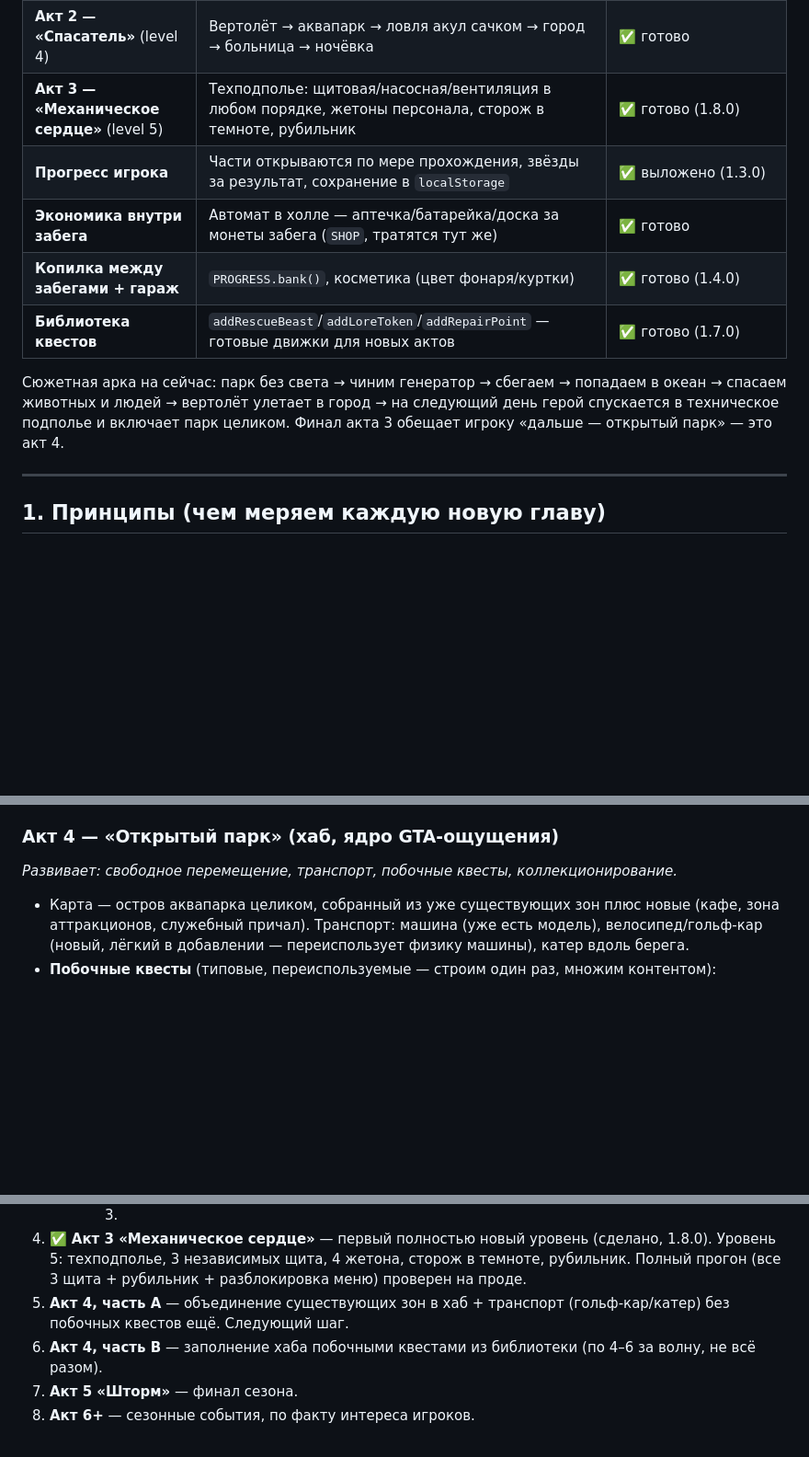
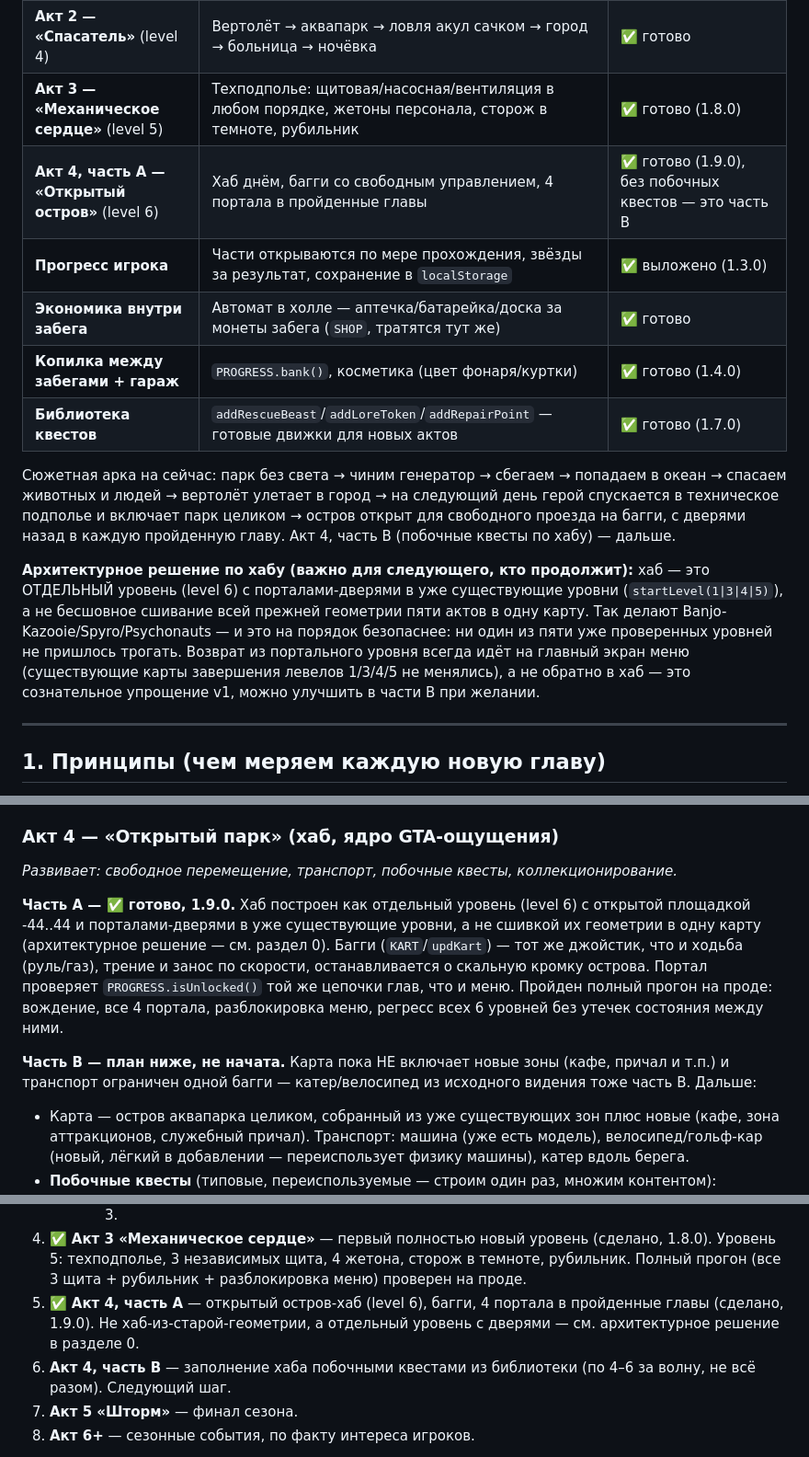
Before and after one commit to kentavr34/akvapark, a Markdown page: docs/MASTERPLAN.md, 3 parts joined by grey strips. Shown at 92% size. GitHub-like rendering; blank space fills up the shorter version.

Commit message:
MASTERPLAN: акт 4 часть A закрыта, часть B (побочные квесты) — следующий шаг

```diff
--- a/docs/MASTERPLAN.md
+++ b/docs/MASTERPLAN.md
@@ -22,6 +22,7 @@
 | **Акт 1 — «Океан»** (level 3) | Дорога → прыжок → заплыв → корабль → остров → горка → вертолёт | ✅ готово |
 | **Акт 2 — «Спасатель»** (level 4) | Вертолёт → аквапарк → ловля акул сачком → город → больница → ночёвка | ✅ готово |
 | **Акт 3 — «Механическое сердце»** (level 5) | Техподполье: щитовая/насосная/вентиляция в любом порядке, жетоны персонала, сторож в темноте, рубильник | ✅ готово (1.8.0) |
+| **Акт 4, часть A — «Открытый остров»** (level 6) | Хаб днём, багги со свободным управлением, 4 портала в пройденные главы | ✅ готово (1.9.0), без побочных квестов — это часть B |
 | **Прогресс игрока** | Части открываются по мере прохождения, звёзды за результат, сохранение в `localStorage` | ✅ выложено (1.3.0) |
 | **Экономика внутри забега** | Автомат в холле — аптечка/батарейка/доска за монеты забега (`SHOP`, тратятся тут же) | ✅ готово |
 | **Копилка между забегами + гараж** | `PROGRESS.bank()`, косметика (цвет фонаря/куртки) | ✅ готово (1.4.0) |
@@ -30,7 +31,17 @@
 Сюжетная арка на сейчас: парк без света → чиним генератор → сбегаем →
 попадаем в океан → спасаем животных и людей → вертолёт улетает в город →
 на следующий день герой спускается в техническое подполье и включает парк
-целиком. Финал акта 3 обещает игроку «дальше — открытый парк» — это акт 4.
+целиком → остров открыт для свободного проезда на багги, с дверями назад
+в каждую пройденную главу. Акт 4, часть B (побочные квесты по хабу) — дальше.
+
+**Архитектурное решение по хабу (важно для следующего, кто продолжит):**
+хаб — это ОТДЕЛЬНЫЙ уровень (level 6) с порталами-дверями в уже существующие
+уровни (`startLevel(1|3|4|5)`), а не бесшовное сшивание всей прежней геометрии
+пяти актов в одну карту. Так делают Banjo-Kazooie/Spyro/Psychonauts — и это
+на порядок безопаснее: ни один из пяти уже проверенных уровней не пришлось
+трогать. Возврат из портального уровня всегда идёт на главный экран меню
+(существующие карты завершения левелов 1/3/4/5 не менялись), а не обратно в
+хаб — это сознательное упрощение v1, можно улучшить в части B при желании.
 
 ---
 
@@ -97,6 +108,18 @@
 ### Акт 4 — «Открытый парк» (хаб, ядро GTA-ощущения)
 *Развивает: свободное перемещение, транспорт, побочные квесты, коллекционирование.*
 
+**Часть A — ✅ готово, 1.9.0.** Хаб построен как отдельный уровень (level 6)
+с открытой площадкой -44..44 и порталами-дверями в уже существующие уровни,
+а не сшивкой их геометрии в одну карту (архитектурное решение — см. раздел 0).
+Багги (`KART`/`updKart`) — тот же джойстик, что и ходьба (руль/газ), трение и
+занос по скорости, останавливается о скальную кромку острова. Портал
+проверяет `PROGRESS.isUnlocked()` той же цепочки глав, что и меню. Пройден
+полный прогон на проде: вождение, все 4 портала, разблокировка меню, регресс
+всех 6 уровней без утечек состояния между ними.
+
+**Часть B — план ниже, не начата.** Карта пока НЕ включает новые зоны (кафе,
+причал и т.п.) и транспорт ограничен одной багги — катер/велосипед из
+исходного видения тоже часть B. Дальше:
 - Карта — остров аквапарка целиком, собранный из уже существующих зон плюс
   новые (кафе, зона аттракционов, служебный причал). Транспорт: машина
   (уже есть модель), велосипед/гольф-кар (новый, лёгкий в добавлении —
@@ -212,10 +235,11 @@
    (сделано, 1.8.0). Уровень 5: техподполье, 3 независимых щита, 4 жетона,
    сторож в темноте, рубильник. Полный прогон (все 3 щита + рубильник +
    разблокировка меню) проверен на проде.
-5. **Акт 4, часть A** — объединение существующих зон в хаб + транспорт
-   (гольф-кар/катер) без побочных квестов ещё. Следующий шаг.
+5. ✅ **Акт 4, часть A** — открытый остров-хаб (level 6), багги, 4 портала
+   в пройденные главы (сделано, 1.9.0). Не хаб-из-старой-геометрии, а
+   отдельный уровень с дверями — см. архитектурное решение в разделе 0.
 6. **Акт 4, часть B** — заполнение хаба побочными квестами из библиотеки
-   (по 4–6 за волну, не всё разом).
+   (по 4–6 за волну, не всё разом). Следующий шаг.
 7. **Акт 5 «Шторм»** — финал сезона.
 8. **Акт 6+** — сезонные события, по факту интереса игроков.
 
```
Also changed, not shown: other parts of docs/MASTERPLAN.md (+1 -1 lines).
